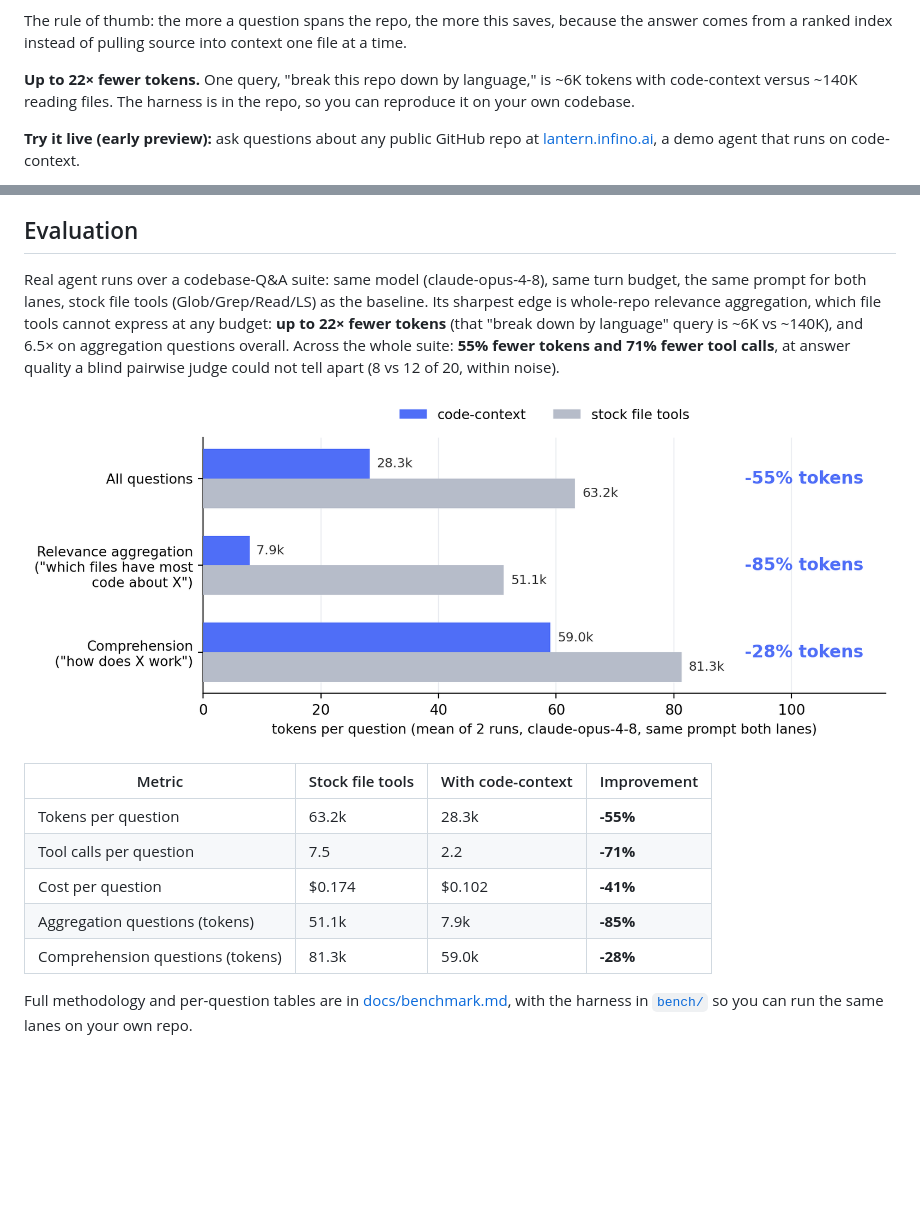
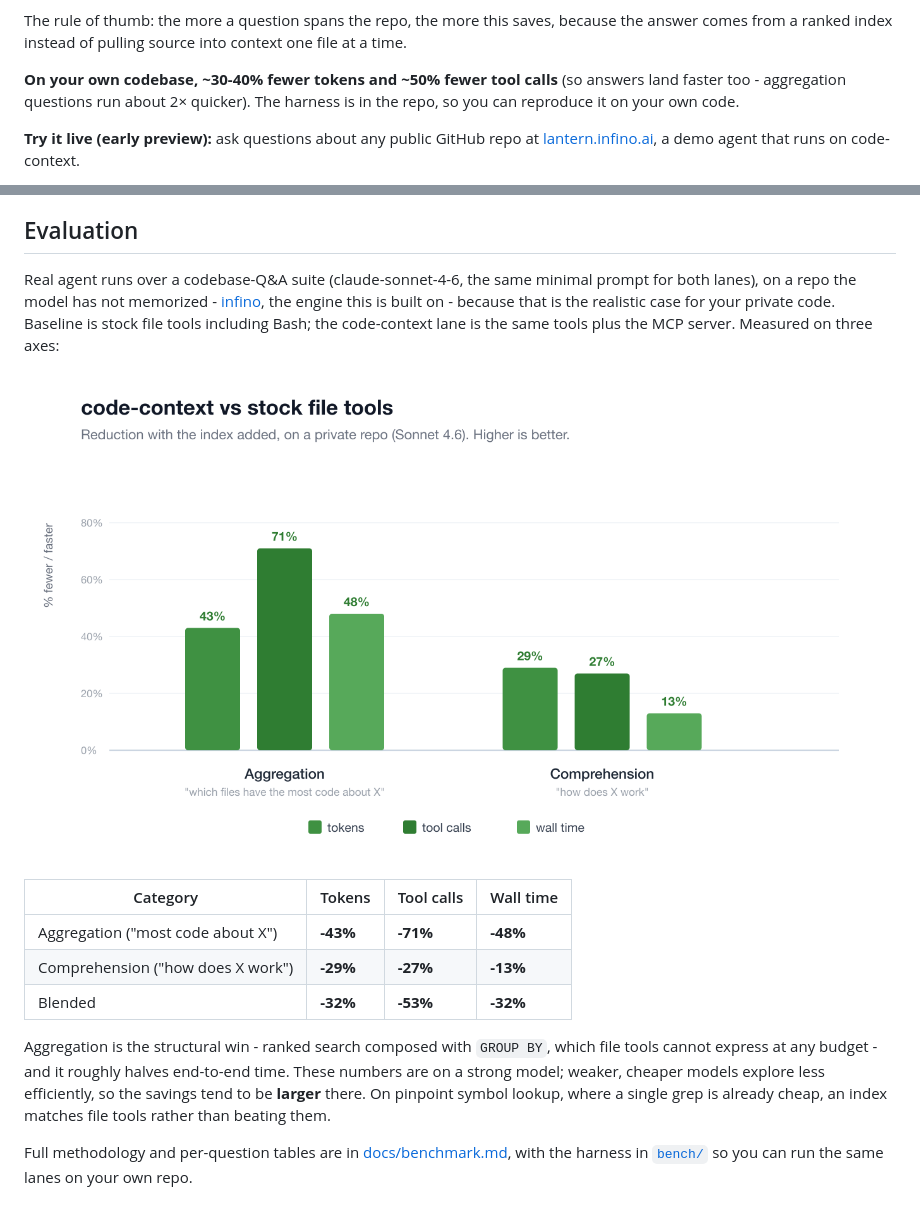
Before and after one commit to infino-ai/code-context, a Markdown page: README.md, 2 parts joined by grey strips. Rendered like a GitHub page; pictures changed too: docs/benchmark-chart.png; blank space fills up the shorter version.

```diff
--- a/README.md
+++ b/README.md
@@ -20,9 +20,9 @@ The rule of thumb: the more a question spans the repo, the more this saves,
 because the answer comes from a ranked index instead of pulling source into
 context one file at a time.
 
-**Up to 22× fewer tokens.** One query, "break this repo down by language,"
-is ~6K tokens with code-context versus ~140K reading files. The harness is
-in the repo, so you can reproduce it on your own codebase.
+**On your own codebase, ~30-40% fewer tokens and ~50% fewer tool calls**
+(so answers land faster too - aggregation questions run about 2× quicker).
+The harness is in the repo, so you can reproduce it on your own code.
 
 **Try it live (early preview):** ask questions about any public GitHub repo
 at [lantern.infino.ai](https://lantern.infino.ai), a demo agent that runs on
@@ -70,12 +70,10 @@ but are not CI-covered.
 
 ## Evaluation
 
-Real agent runs over a codebase-Q&A suite: same model (claude-opus-4-8),
-same turn budget, the same prompt for both lanes, stock file tools
-(Glob/Grep/Read/LS) as the baseline. Its sharpest edge is whole-repo
-relevance aggregation, which file tools cannot express at any budget:
-**up to 22× fewer tokens** (that "break down by language" query is ~6K vs
-~140K), and 6.5× on aggregation questions overall. Across the whole suite:
-**55% fewer tokens and 71% fewer tool calls**, at answer quality a blind
-pairwise judge could not tell apart (8 vs 12 of 20, within noise).
+Real agent runs over a codebase-Q&A suite (claude-sonnet-4-6, the same
+minimal prompt for both lanes), on a repo the model has not memorized -
+[infino](https://github.com/infino-ai/infino), the engine this is built on -
+because that is the realistic case for your private code. Baseline is stock
+file tools including Bash; the code-context lane is the same tools plus the
+MCP server. Measured on three axes:
 
@@ -83,11 +81,16 @@ pairwise judge could not tell apart (8 vs 12 of 20, within noise).
 
-| Metric | Stock file tools | With code-context | Improvement |
+| Category | Tokens | Tool calls | Wall time |
 |---|---|---|---|
-| Tokens per question | 63.2k | 28.3k | **-55%** |
-| Tool calls per question | 7.5 | 2.2 | **-71%** |
-| Cost per question | $0.174 | $0.102 | **-41%** |
-| Aggregation questions (tokens) | 51.1k | 7.9k | **-85%** |
-| Comprehension questions (tokens) | 81.3k | 59.0k | **-28%** |
+| Aggregation ("most code about X") | **-43%** | **-71%** | **-48%** |
+| Comprehension ("how does X work") | **-29%** | **-27%** | **-13%** |
+| Blended | **-32%** | **-53%** | **-32%** |
+
+Aggregation is the structural win - ranked search composed with `GROUP BY`,
+which file tools cannot express at any budget - and it roughly halves
+end-to-end time. These numbers are on a strong model; weaker, cheaper models
+explore less efficiently, so the savings tend to be **larger** there. On
+pinpoint symbol lookup, where a single grep is already cheap, an index
+matches file tools rather than beating them.
 
 Full methodology and per-question tables are in
 [docs/benchmark.md](docs/benchmark.md), with the harness in
```
Also changed, not shown: other parts of README.md (+1 -1 lines), docs/benchmark.md (+97 -153 lines), 1 other file.
